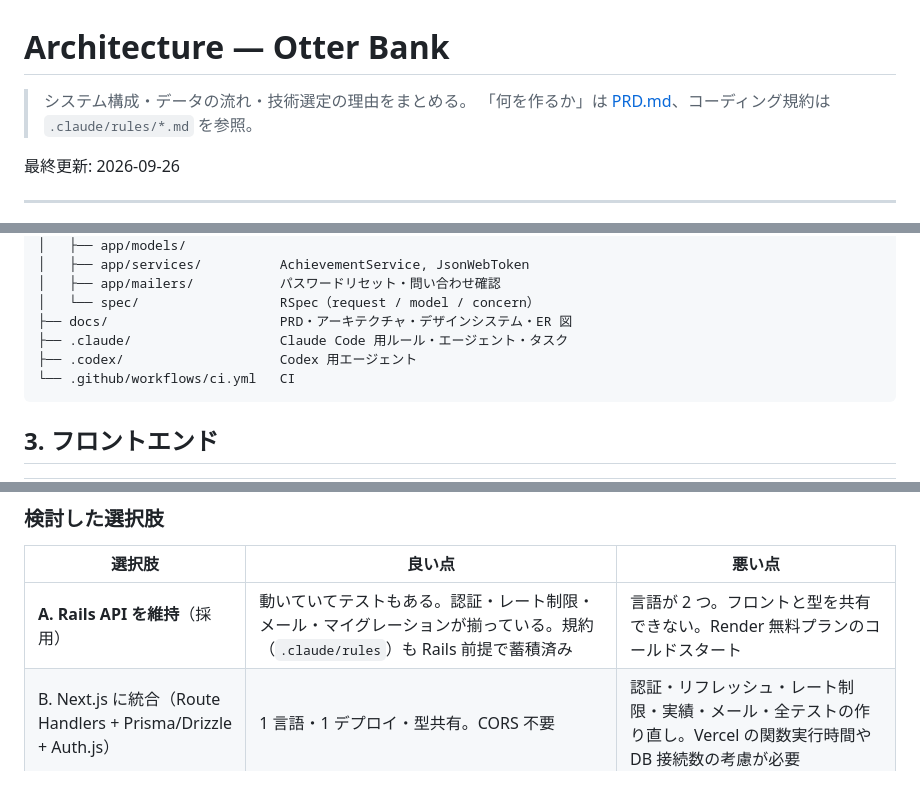
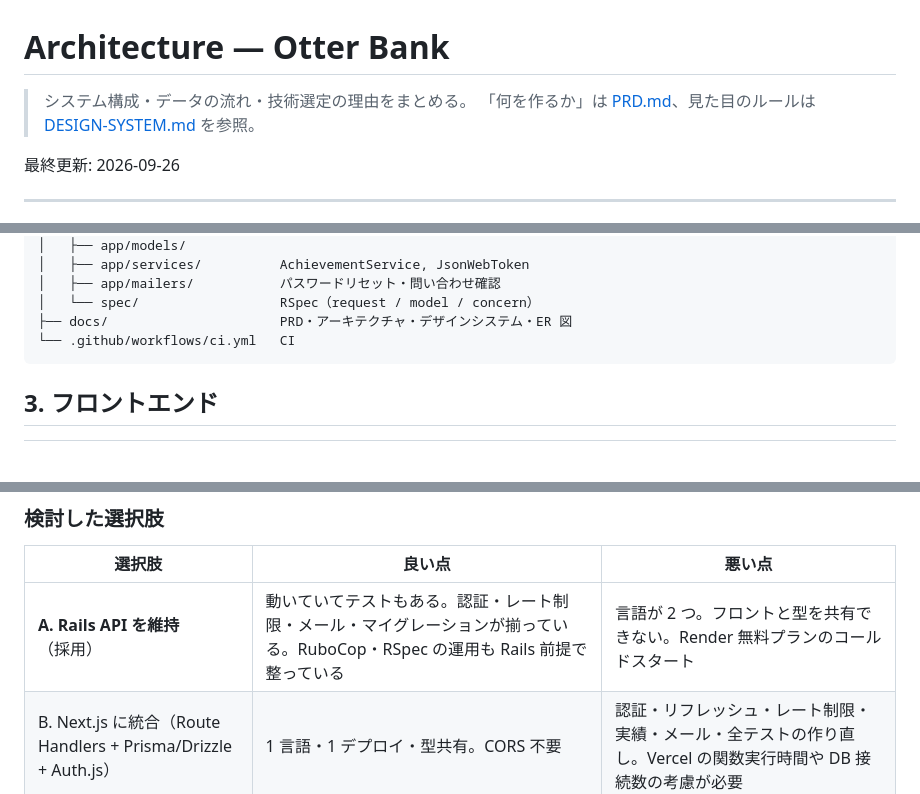
Before and after one commit to jinxin4869/Otter_Bank, a Markdown page: docs/ARCHITECTURE.md, 3 parts joined by grey strips. Drawn GitHub-style; blank space fills up the shorter version.

````diff
--- a/docs/ARCHITECTURE.md
+++ b/docs/ARCHITECTURE.md
@@ -1,7 +1,7 @@
 # Architecture — Otter Bank
 
 > システム構成・データの流れ・技術選定の理由をまとめる。
-> 「何を作るか」は [PRD.md](./PRD.md)、コーディング規約は `.claude/rules/*.md` を参照。
+> 「何を作るか」は [PRD.md](./PRD.md)、見た目のルールは [DESIGN-SYSTEM.md](./DESIGN-SYSTEM.md) を参照。
 
 最終更新: 2026-09-26
 
@@ -57,8 +57,6 @@ Otter_Bank/
 │   ├── app/mailers/           パスワードリセット・問い合わせ確認
 │   └── spec/                  RSpec（request / model / concern）
 ├── docs/                      PRD・アーキテクチャ・デザインシステム・ER 図
-├── .claude/                   Claude Code 用ルール・エージェント・タスク
-├── .codex/                    Codex 用エージェント
 └── .github/workflows/ci.yml   CI
 ```
 
@@ -170,7 +168,7 @@ contacts                       (ユーザーと非連携)
 
 | 選択肢 | 良い点 | 悪い点 |
 |---|---|---|
-| **A. Rails API を維持**（採用） | 動いていてテストもある。認証・レート制限・メール・マイグレーションが揃っている。規約（`.claude/rules`）も Rails 前提で蓄積済み | 言語が 2 つ。フロントと型を共有できない。Render 無料プランのコールドスタート |
+| **A. Rails API を維持**（採用） | 動いていてテストもある。認証・レート制限・メール・マイグレーションが揃っている。RuboCop・RSpec の運用も Rails 前提で整っている | 言語が 2 つ。フロントと型を共有できない。Render 無料プランのコールドスタート |
 | B. Next.js に統合（Route Handlers + Prisma/Drizzle + Auth.js） | 1 言語・1 デプロイ・型共有。CORS 不要 | 認証・リフレッシュ・レート制限・実績・メール・全テストの作り直し。Vercel の関数実行時間や DB 接続数の考慮が必要 |
 | C. TS の独立 API（Hono / NestJS） | 1 言語で型共有しつつ API を分離できる | B と同じく全面書き直し。Rails より「自分で組む」部分が多い |
 | D. Go / Python 等 | 性能・学習目的 | このアプリの規模では性能は課題でなく、得るものが少ない |
````
Also changed, not shown: README.md (+3 -5 lines), docs/PRD.md (+5 -5 lines).
